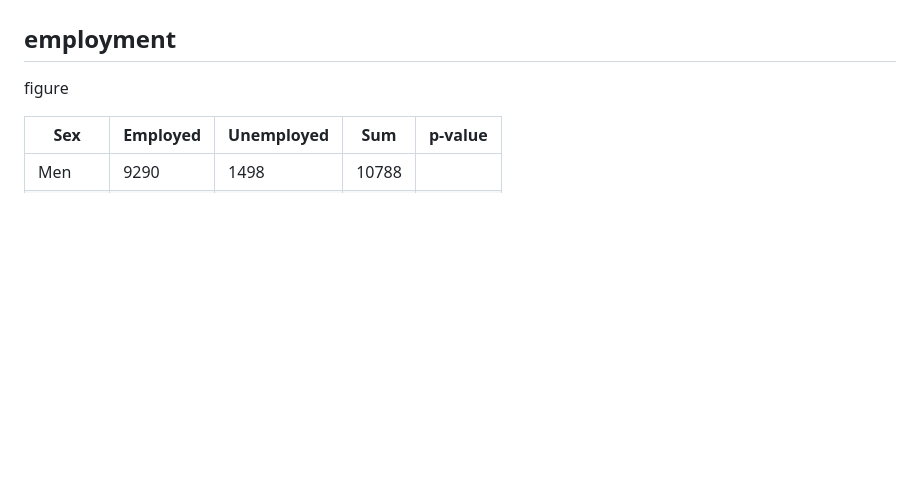
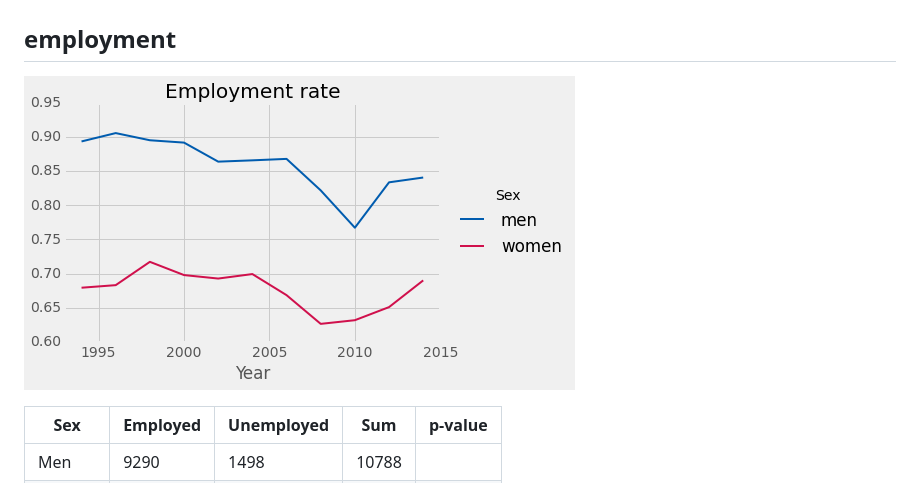
Before and after one commit to banjopickin/women_workforce, a Markdown page: README.md, the part around the change. Drawn GitHub-style; pictures changed too: imgs/readme_figs/emp_sex.png (added); blank space fills up the shorter version.

Commit message:
add readme figs

```diff
--- a/README.md
+++ b/README.md
@@ -11,7 +11,8 @@ To Answer this question, first I have to know what does women's employment statu
 
 ## employment
 
-figure
+![emp_sex](imgs/readme_figs/emp_sex.png)
+
 
 | Sex   | Employed | Unemployed |  Sum  | p-value |
 | ----- | ------   | -----      | ----- | ------  |
```
